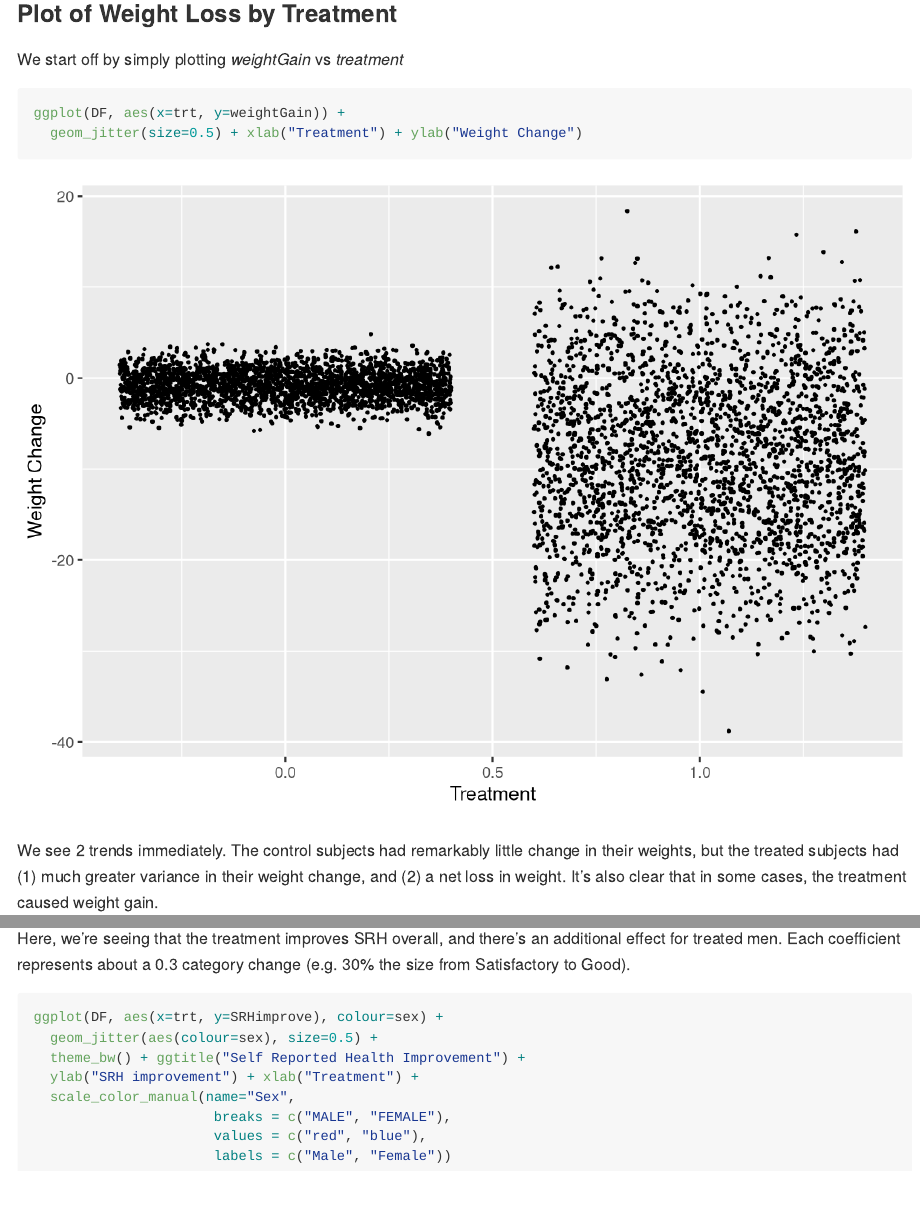
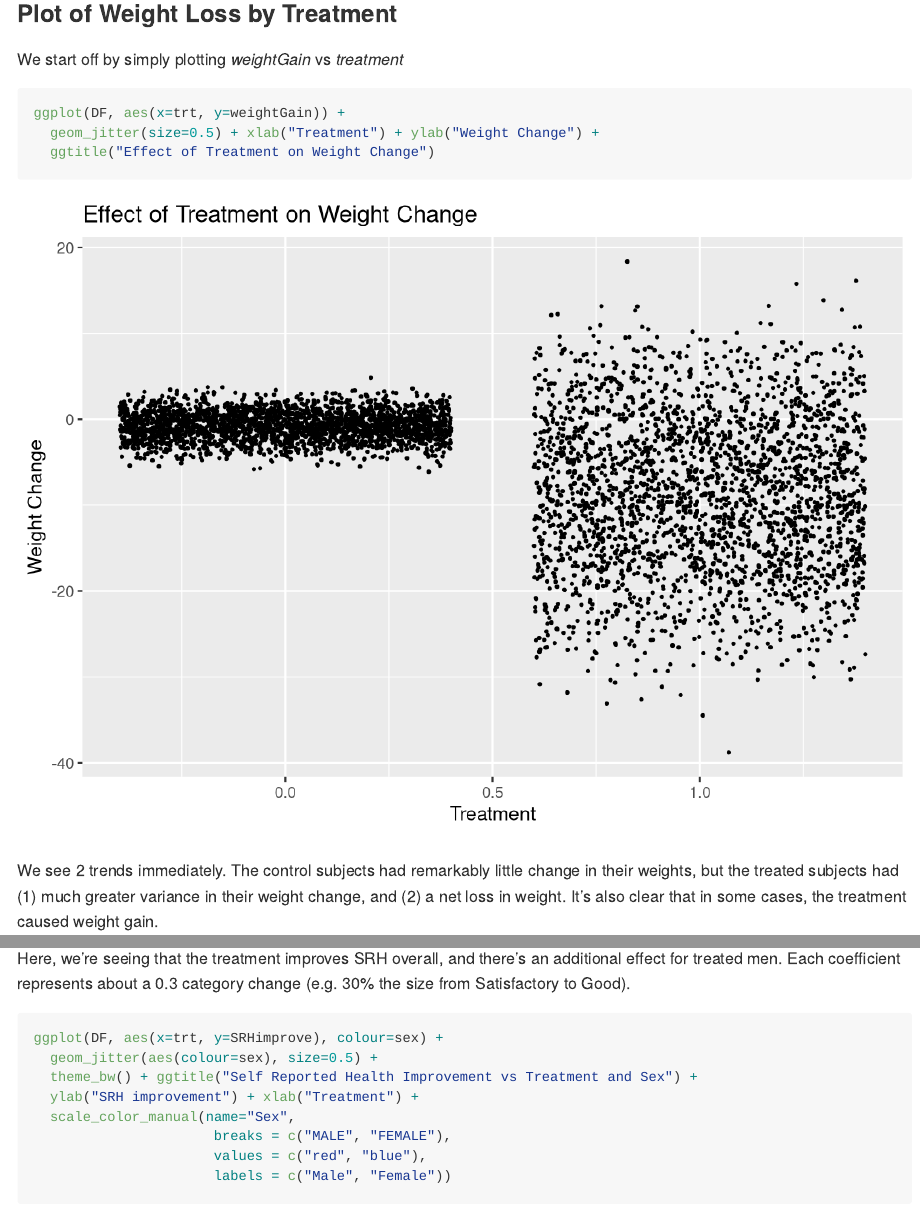
Before and after one commit to keslingmj/Proof-of-Concept, an R Markdown document (Medical_Outcome.Rmd): the page in a window 1100 px wide, from 7540 px down, and a second part further down, joined at a grey line. Rendered offline with R 4.5, knitr and Pandoc, with nearby package versions; code that draws random numbers runs with fixed seeds of ours.

Commit message:
Tidied up a few figures and legends.

````diff
--- a/Medical_Outcome.Rmd
+++ b/Medical_Outcome.Rmd
@@ -166,7 +166,8 @@ DF <- DF %>% mutate(SRHimprove=postSRH - preSRH)
 We start off by simply plotting *weightGain* vs *treatment*
 ```{r, dpi=300}
 ggplot(DF, aes(x=trt, y=weightGain)) +
-  geom_jitter(size=0.5) + xlab("Treatment") + ylab("Weight Change")
+  geom_jitter(size=0.5) + xlab("Treatment") + ylab("Weight Change") +
+  ggtitle("Effect of Treatment on Weight Change")
 ```
 We see 2 trends immediately.  The control subjects had remarkably little change in their weights, but the treated subjects had (1) much greater variance in their weight change, and (2) a net loss in weight.  It's also clear that in some cases, the treatment caused weight gain.
 
@@ -290,7 +291,7 @@ Here, we're seeing that the treatment improves SRH overall, and there's an addit
 ```{r, dpi=300}
 ggplot(DF, aes(x=trt, y=SRHimprove), colour=sex) +
   geom_jitter(aes(colour=sex), size=0.5) +
-  theme_bw() + ggtitle("Self Reported Health Improvement") +
+  theme_bw() + ggtitle("Self Reported Health Improvement vs Treatment and Sex") +
   ylab("SRH improvement") + xlab("Treatment") +
   scale_color_manual(name="Sex",
                       breaks = c("MALE", "FEMALE"),
````
Also changed, not shown: Medical_Outcome.md, Medical_Outcome.Rmd (4 more changed lines), 6 other files.
